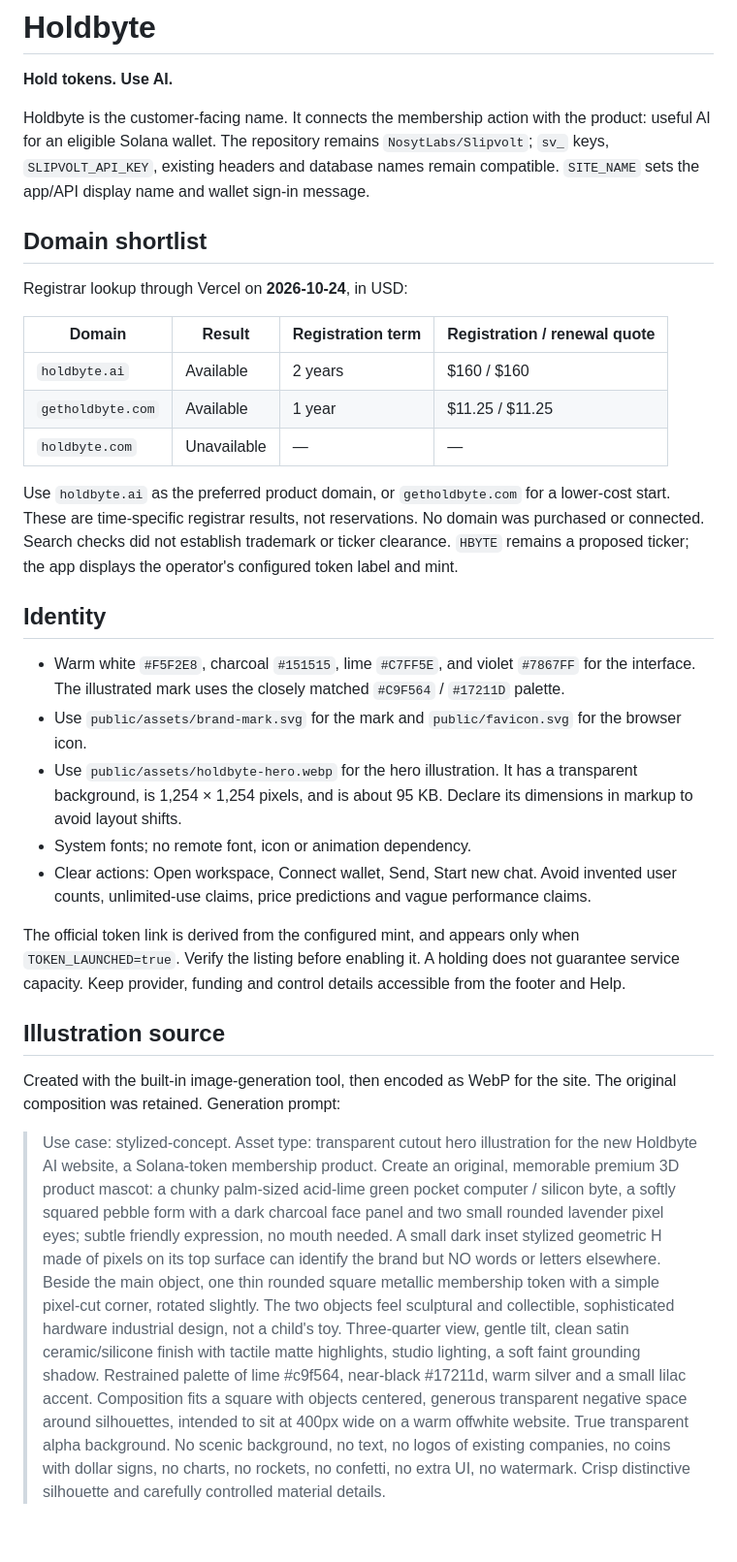
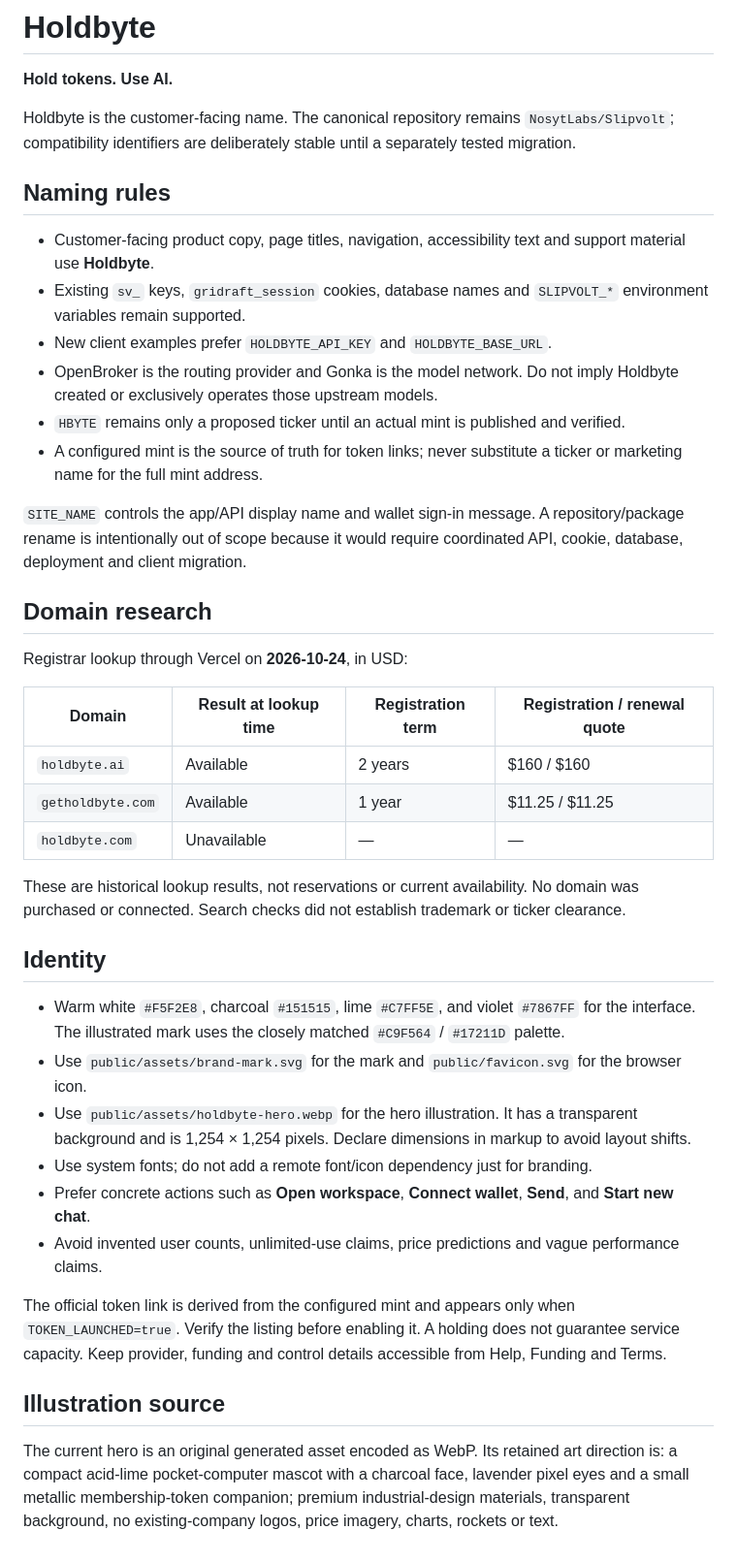
Before and after one commit to NosytLabs/Slipvolt, a Markdown page: docs/BRAND.md, the part around the change. Shown at 97% size. Drawn GitHub-style.

Commit message:
docs: fold stable naming rules into brand guide

```diff
--- a/docs/BRAND.md
+++ b/docs/BRAND.md
@@ -2,32 +2,42 @@
 
 **Hold tokens. Use AI.**
 
-Holdbyte is the customer-facing name. It connects the membership action with the product: useful AI for an eligible Solana wallet. The repository remains `NosytLabs/Slipvolt`; `sv_` keys, `SLIPVOLT_API_KEY`, existing headers and database names remain compatible. `SITE_NAME` sets the app/API display name and wallet sign-in message.
+Holdbyte is the customer-facing name. The canonical repository remains `NosytLabs/Slipvolt`; compatibility identifiers are deliberately stable until a separately tested migration.
 
-## Domain shortlist
+## Naming rules
+
+- Customer-facing product copy, page titles, navigation, accessibility text and support material use **Holdbyte**.
+- Existing `sv_` keys, `gridraft_session` cookies, database names and `SLIPVOLT_*` environment variables remain supported.
+- New client examples prefer `HOLDBYTE_API_KEY` and `HOLDBYTE_BASE_URL`.
+- OpenBroker is the routing provider and Gonka is the model network. Do not imply Holdbyte created or exclusively operates those upstream models.
+- `HBYTE` remains only a proposed ticker until an actual mint is published and verified.
+- A configured mint is the source of truth for token links; never substitute a ticker or marketing name for the full mint address.
+
+`SITE_NAME` controls the app/API display name and wallet sign-in message. A repository/package rename is intentionally out of scope because it would require coordinated API, cookie, database, deployment and client migration.
+
+## Domain research
 
 Registrar lookup through Vercel on **2026-10-24**, in USD:
 
-| Domain | Result | Registration term | Registration / renewal quote |
+| Domain | Result at lookup time | Registration term | Registration / renewal quote |
 | --- | --- | --- | --- |
 | `holdbyte.ai` | Available | 2 years | $160 / $160 |
 | `getholdbyte.com` | Available | 1 year | $11.25 / $11.25 |
 | `holdbyte.com` | Unavailable | — | — |
 
-Use `holdbyte.ai` as the preferred product domain, or `getholdbyte.com` for a lower-cost start. These are time-specific registrar results, not reservations. No domain was purchased or connected. Search checks did not establish trademark or ticker clearance. `HBYTE` remains a proposed ticker; the app displays the operator's configured token label and mint.
+These are historical lookup results, not reservations or current availability. No domain was purchased or connected. Search checks did not establish trademark or ticker clearance.
 
 ## Identity
 
 - Warm white `#F5F2E8`, charcoal `#151515`, lime `#C7FF5E`, and violet `#7867FF` for the interface. The illustrated mark uses the closely matched `#C9F564` / `#17211D` palette.
 - Use `public/assets/brand-mark.svg` for the mark and `public/favicon.svg` for the browser icon.
-- Use `public/assets/holdbyte-hero.webp` for the hero illustration. It has a transparent background, is 1,254 × 1,254 pixels, and is about 95 KB. Declare its dimensions in markup to avoid layout shifts.
-- System fonts; no remote font, icon or animation dependency.
-- Clear actions: Open workspace, Connect wallet, Send, Start new chat. Avoid invented user counts, unlimited-use claims, price predictions and vague performance claims.
+- Use `public/assets/holdbyte-hero.webp` for the hero illustration. It has a transparent background and is 1,254 × 1,254 pixels. Declare dimensions in markup to avoid layout shifts.
+- Use system fonts; do not add a remote font/icon dependency just for branding.
+- Prefer concrete actions such as **Open workspace**, **Connect wallet**, **Send**, and **Start new chat**.
+- Avoid invented user counts, unlimited-use claims, price predictions and vague performance claims.
 
-The official token link is derived from the configured mint, and appears only when `TOKEN_LAUNCHED=true`. Verify the listing before enabling it. A holding does not guarantee service capacity. Keep provider, funding and control details accessible from the footer and Help.
+The official token link is derived from the configured mint and appears only when `TOKEN_LAUNCHED=true`. Verify the listing before enabling it. A holding does not guarantee service capacity. Keep provider, funding and control details accessible from Help, Funding and Terms.
 
 ## Illustration source
 
-Created with the built-in image-generation tool, then encoded as WebP for the site. The original composition was retained. Generation prompt:
-
-> Use case: stylized-concept. Asset type: transparent cutout hero illustration for the new Holdbyte AI website, a Solana-token membership product. Create an original, memorable premium 3D product mascot: a chunky palm-sized acid-lime green pocket computer / silicon byte, a softly squared pebble form with a dark charcoal face panel and two small rounded lavender pixel eyes; subtle friendly expression, no mouth needed. A small dark inset stylized geometric H made of pixels on its top surface can identify the brand but NO words or letters elsewhere. Beside the main object, one thin rounded square metallic membership token with a simple pixel-cut corner, rotated slightly. The two objects feel sculptural and collectible, sophisticated hardware industrial design, not a child's toy. Three-quarter view, gentle tilt, clean satin ceramic/silicone finish with tactile matte highlights, studio lighting, a soft faint grounding shadow. Restrained palette of lime #c9f564, near-black #17211d, warm silver and a small lilac accent. Composition fits a square with objects centered, generous transparent negative space around silhouettes, intended to sit at 400px wide on a warm offwhite website. True transparent alpha background. No scenic background, no text, no logos of existing companies, no coins with dollar signs, no charts, no rockets, no confetti, no extra UI, no watermark. Crisp distinctive silhouette and carefully controlled material details.
+The current hero is an original generated asset encoded as WebP. Its retained art direction is: a compact acid-lime pocket-computer mascot with a charcoal face, lavender pixel eyes and a small metallic membership-token companion; premium industrial-design materials, transparent background, no existing-company logos, price imagery, charts, rockets or text.
```
